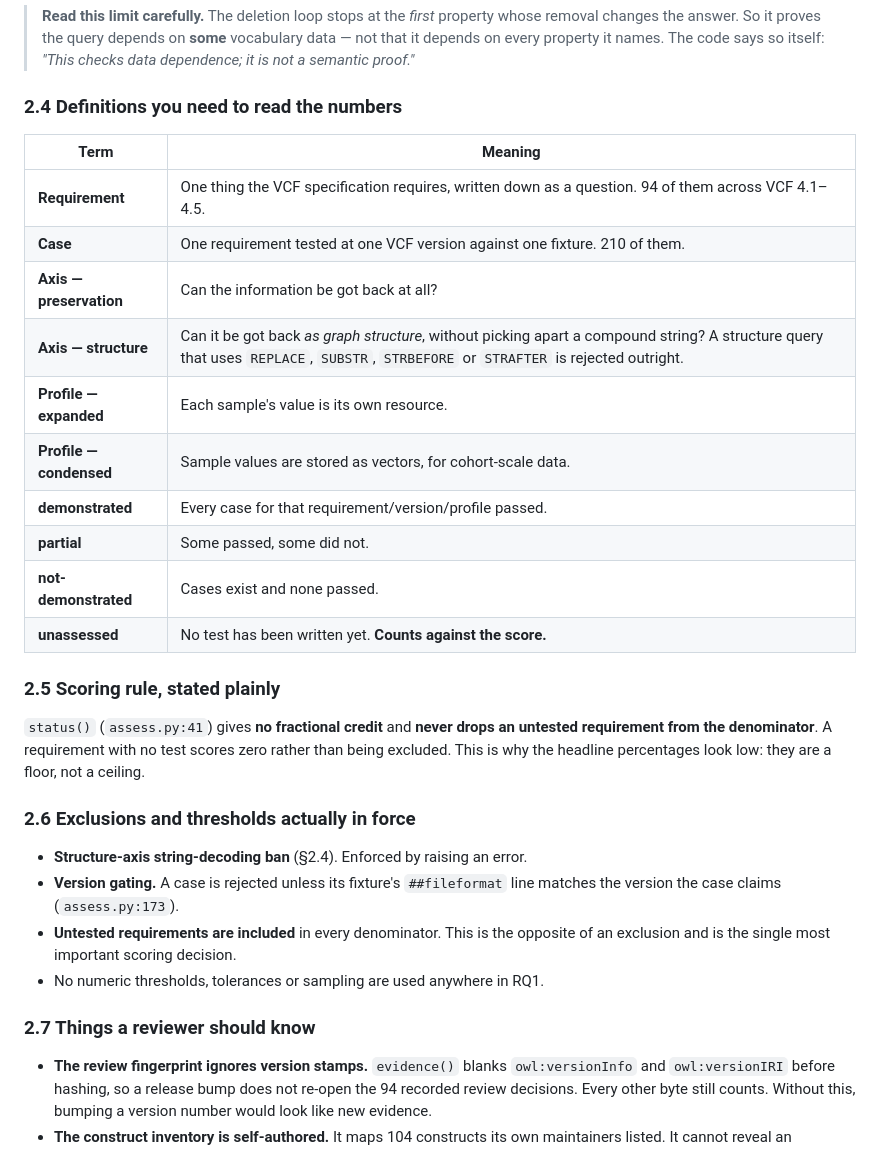
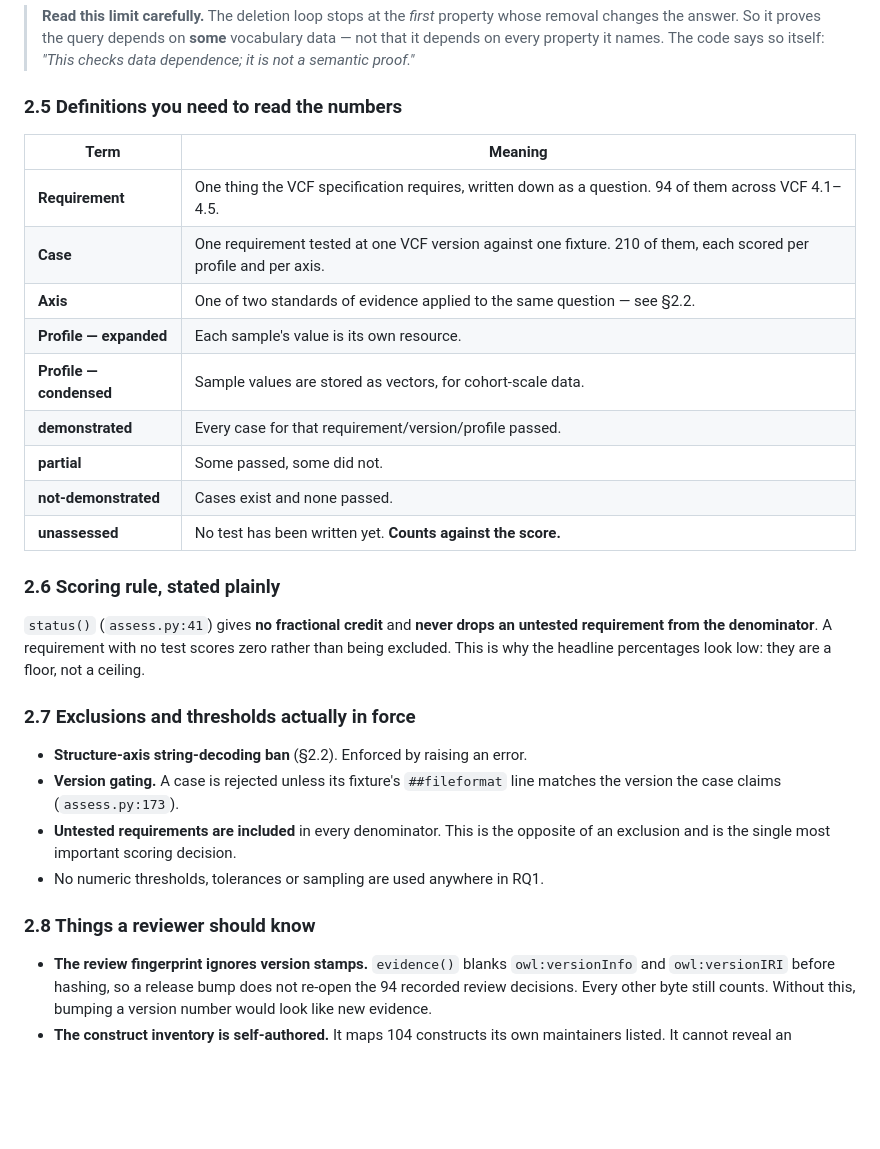
Before and after one commit to ecrum19/SWAT4HCLS_2027, a Markdown page: RQ1/EXPERIMENT.md, the part around one of its changes. GitHub-like rendering; blank space fills up the shorter version.

```diff
--- a/RQ1/EXPERIMENT.md
+++ b/RQ1/EXPERIMENT.md
@@ -98,14 +145,13 @@ test a property but do not actually depend on it.
 > vocabulary data — not that it depends on every property it names. The code says
 > so itself: *"This checks data dependence; it is not a semantic proof."*
 
-### 2.4 Definitions you need to read the numbers
+### 2.5 Definitions you need to read the numbers
 
 | Term | Meaning |
 | --- | --- |
 | **Requirement** | One thing the VCF specification requires, written down as a question. 94 of them across VCF 4.1–4.5. |
-| **Case** | One requirement tested at one VCF version against one fixture. 210 of them. |
-| **Axis — preservation** | Can the information be got back at all? |
-| **Axis — structure** | Can it be got back *as graph structure*, without picking apart a compound string? A structure query that uses `REPLACE`, `SUBSTR`, `STRBEFORE` or `STRAFTER` is rejected outright. |
+| **Case** | One requirement tested at one VCF version against one fixture. 210 of them, each scored per profile and per axis. |
+| **Axis** | One of two standards of evidence applied to the same question — see §2.2. |
 | **Profile — expanded** | Each sample's value is its own resource. |
 | **Profile — condensed** | Sample values are stored as vectors, for cohort-scale data. |
 | **demonstrated** | Every case for that requirement/version/profile passed. |
@@ -113,23 +159,23 @@ test a property but do not actually depend on it.
 | **not-demonstrated** | Cases exist and none passed. |
 | **unassessed** | No test has been written yet. **Counts against the score.** |
 
-### 2.5 Scoring rule, stated plainly
+### 2.6 Scoring rule, stated plainly
 
 `status()` (`assess.py:41`) gives **no fractional credit** and **never drops an
 untested requirement from the denominator**. A requirement with no test scores
 zero rather than being excluded. This is why the headline percentages look low:
 they are a floor, not a ceiling.
 
-### 2.6 Exclusions and thresholds actually in force
+### 2.7 Exclusions and thresholds actually in force
 
-- **Structure-axis string-decoding ban** (§2.4). Enforced by raising an error.
+- **Structure-axis string-decoding ban** (§2.2). Enforced by raising an error.
 - **Version gating.** A case is rejected unless its fixture's `##fileformat`
   line matches the version the case claims (`assess.py:173`).
 - **Untested requirements are included** in every denominator. This is the
   opposite of an exclusion and is the single most important scoring decision.
 - No numeric thresholds, tolerances or sampling are used anywhere in RQ1.
 
-### 2.7 Things a reviewer should know
+### 2.8 Things a reviewer should know
 
 - **The review fingerprint ignores version stamps.** `evidence()` blanks
   `owl:versionInfo` and `owl:versionIRI` before hashing, so a release bump does
```
Also changed, not shown: other parts of RQ1/EXPERIMENT.md (+56 -9 lines).
